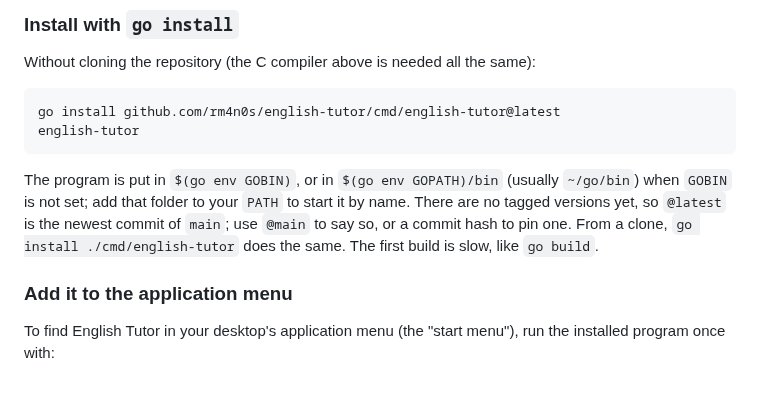
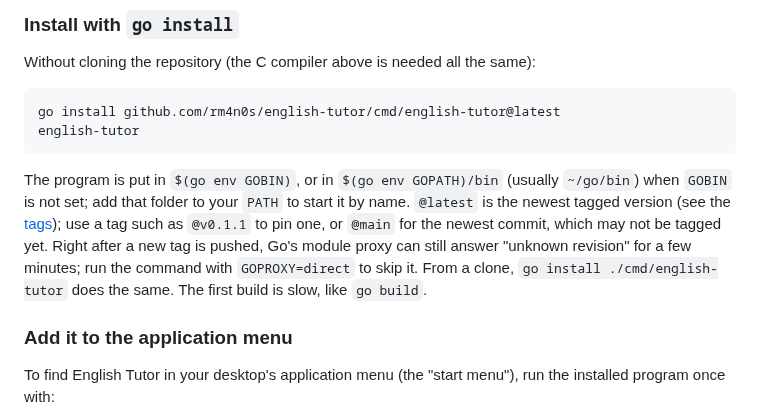
Before and after one commit to rm4n0s/english-tutor, a Markdown page: README.md, the part around the change. Drawn GitHub-style; blank space fills up the shorter version.

Commit message:
Update the README for tagged versions

````diff
--- a/README.md
+++ b/README.md
@@ -51,7 +51,7 @@ go install github.com/rm4n0s/english-tutor/cmd/english-tutor@latest
 english-tutor
 ```
 
-The program is put in `$(go env GOBIN)`, or in `$(go env GOPATH)/bin` (usually `~/go/bin`) when `GOBIN` is not set; add that folder to your `PATH` to start it by name. There are no tagged versions yet, so `@latest` is the newest commit of `main`; use `@main` to say so, or a commit hash to pin one. From a clone, `go install ./cmd/english-tutor` does the same. The first build is slow, like `go build`.
+The program is put in `$(go env GOBIN)`, or in `$(go env GOPATH)/bin` (usually `~/go/bin`) when `GOBIN` is not set; add that folder to your `PATH` to start it by name. `@latest` is the newest tagged version (see the [tags](https://github.com/rm4n0s/english-tutor/tags)); use a tag such as `@v0.1.1` to pin one, or `@main` for the newest commit, which may not be tagged yet. Right after a new tag is pushed, Go's module proxy can still answer "unknown revision" for a few minutes; run the command with `GOPROXY=direct` to skip it. From a clone, `go install ./cmd/english-tutor` does the same. The first build is slow, like `go build`.
 
 ### Add it to the application menu
 
````
